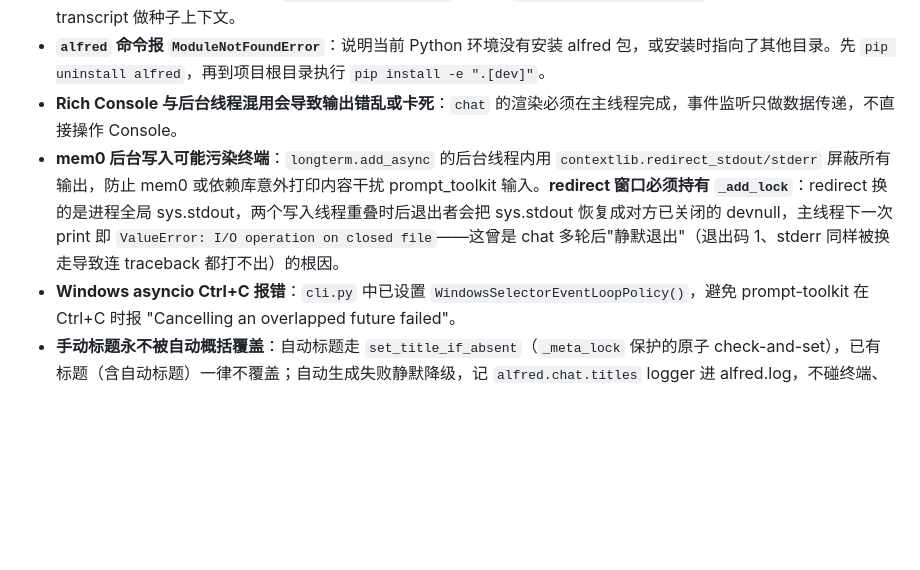
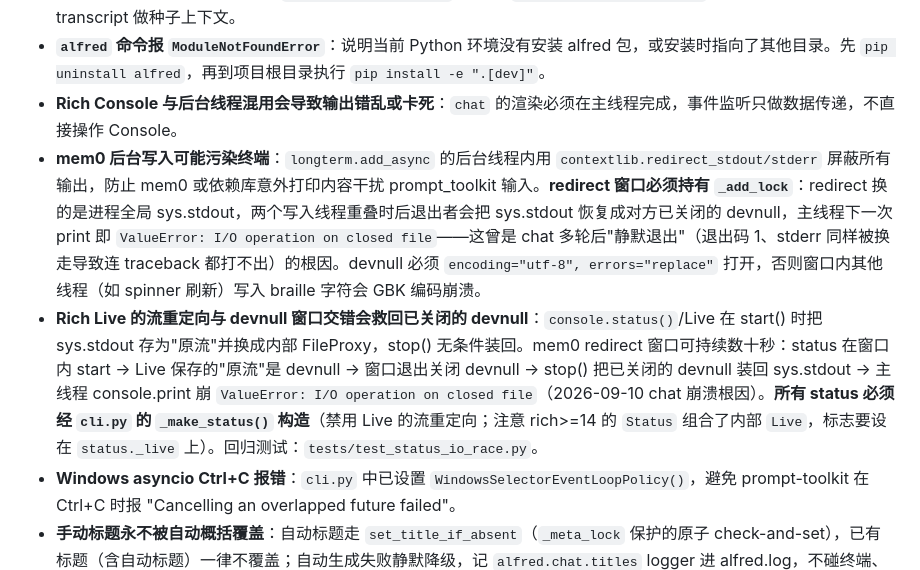
Before and after one commit to yyyywm/Alfred, a Markdown page: AGENTS.md, the part around the change. Drawn GitHub-style; blank space fills up the shorter version.

Commit message:
docs: record Rich Live x devnull redirect interleave pitfall

```diff
--- a/AGENTS.md
+++ b/AGENTS.md
@@ -393,7 +393,8 @@ data/
 - **聊天内切换模型会重建 agent**：`/model provider:model` 会调用 `build_agent(config, arg)`，历史消息以归一化 transcript 做种子上下文。
 - **`alfred` 命令报 `ModuleNotFoundError`**：说明当前 Python 环境没有安装 alfred 包，或安装时指向了其他目录。先 `pip uninstall alfred`，再到项目根目录执行 `pip install -e ".[dev]"`。
 - **Rich Console 与后台线程混用会导致输出错乱或卡死**：`chat` 的渲染必须在主线程完成，事件监听只做数据传递，不直接操作 Console。
-- **mem0 后台写入可能污染终端**：`longterm.add_async` 的后台线程内用 `contextlib.redirect_stdout/stderr` 屏蔽所有输出，防止 mem0 或依赖库意外打印内容干扰 prompt_toolkit 输入。**redirect 窗口必须持有 `_add_lock`**：redirect 换的是进程全局 sys.stdout，两个写入线程重叠时后退出者会把 sys.stdout 恢复成对方已关闭的 devnull，主线程下一次 print 即 `ValueError: I/O operation on closed file`——这曾是 chat 多轮后"静默退出"（退出码 1、stderr 同样被换走导致连 traceback 都打不出）的根因。
+- **mem0 后台写入可能污染终端**：`longterm.add_async` 的后台线程内用 `contextlib.redirect_stdout/stderr` 屏蔽所有输出，防止 mem0 或依赖库意外打印内容干扰 prompt_toolkit 输入。**redirect 窗口必须持有 `_add_lock`**：redirect 换的是进程全局 sys.stdout，两个写入线程重叠时后退出者会把 sys.stdout 恢复成对方已关闭的 devnull，主线程下一次 print 即 `ValueError: I/O operation on closed file`——这曾是 chat 多轮后"静默退出"（退出码 1、stderr 同样被换走导致连 traceback 都打不出）的根因。devnull 必须 `encoding="utf-8", errors="replace"` 打开，否则窗口内其他线程（如 spinner 刷新）写入 braille 字符会 GBK 编码崩溃。
+- **Rich Live 的流重定向与 devnull 窗口交错会救回已关闭的 devnull**：`console.status()`/Live 在 start() 时把 sys.stdout 存为"原流"并换成内部 FileProxy，stop() 无条件装回。mem0 redirect 窗口可持续数十秒：status 在窗口内 start → Live 保存的"原流"是 devnull → 窗口退出关闭 devnull → stop() 把已关闭的 devnull 装回 sys.stdout → 主线程 console.print 崩 `ValueError: I/O operation on closed file`（2026-09-10 chat 崩溃根因）。**所有 status 必须经 `cli.py` 的 `_make_status()` 构造**（禁用 Live 的流重定向；注意 rich>=14 的 `Status` 组合了内部 `Live`，标志要设在 `status._live` 上）。回归测试：`tests/test_status_io_race.py`。
 - **Windows asyncio Ctrl+C 报错**：`cli.py` 中已设置 `WindowsSelectorEventLoopPolicy()`，避免 prompt-toolkit 在 Ctrl+C 时报 "Cancelling an overlapped future failed"。
 - **手动标题永不被自动概括覆盖**：自动标题走 `set_title_if_absent`（`_meta_lock` 保护的原子 check-and-set），已有标题（含自动标题）一律不覆盖；自动生成失败静默降级，记 `alfred.chat.titles` logger 进 alfred.log，不碰终端、不阻塞对话。
 
```
